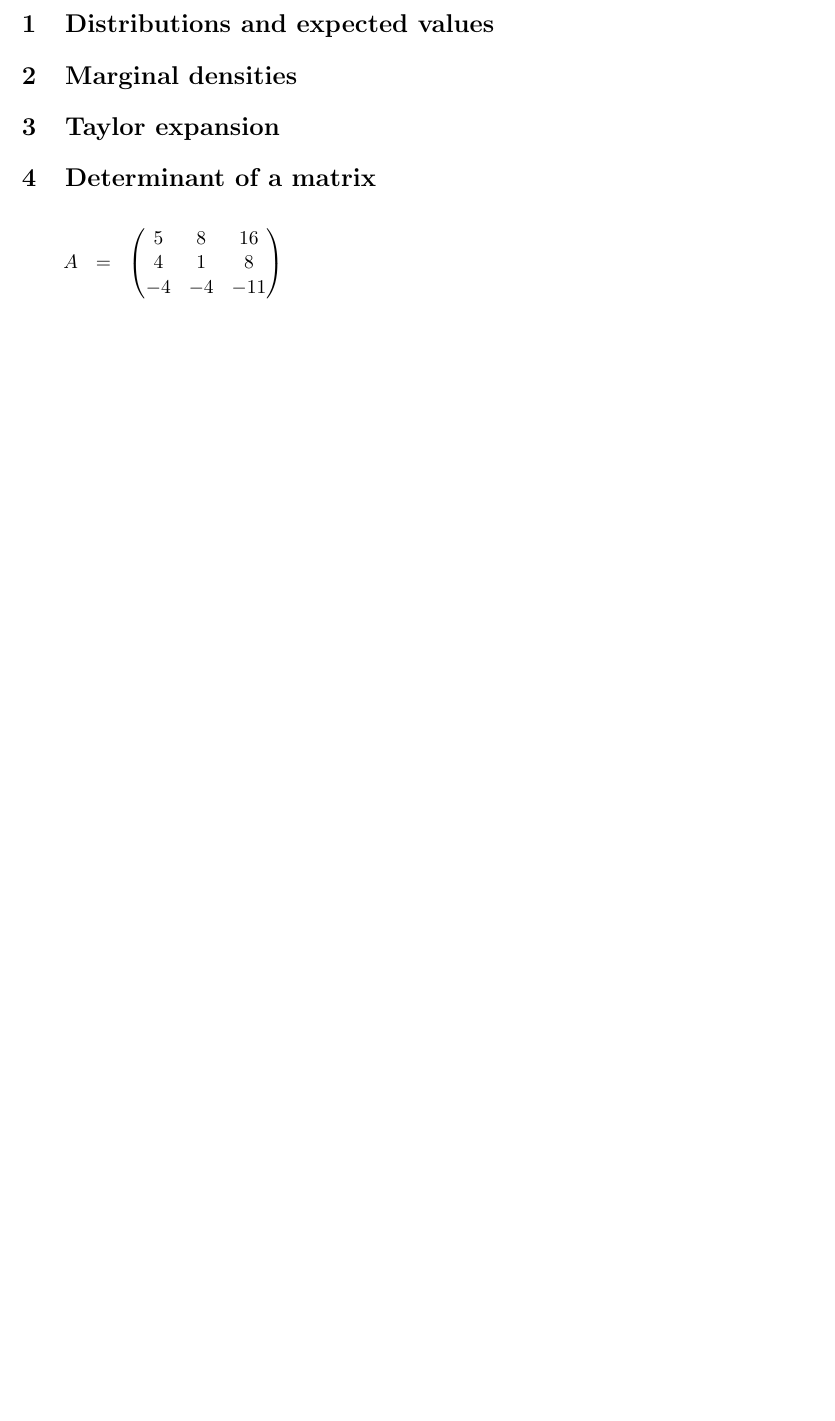
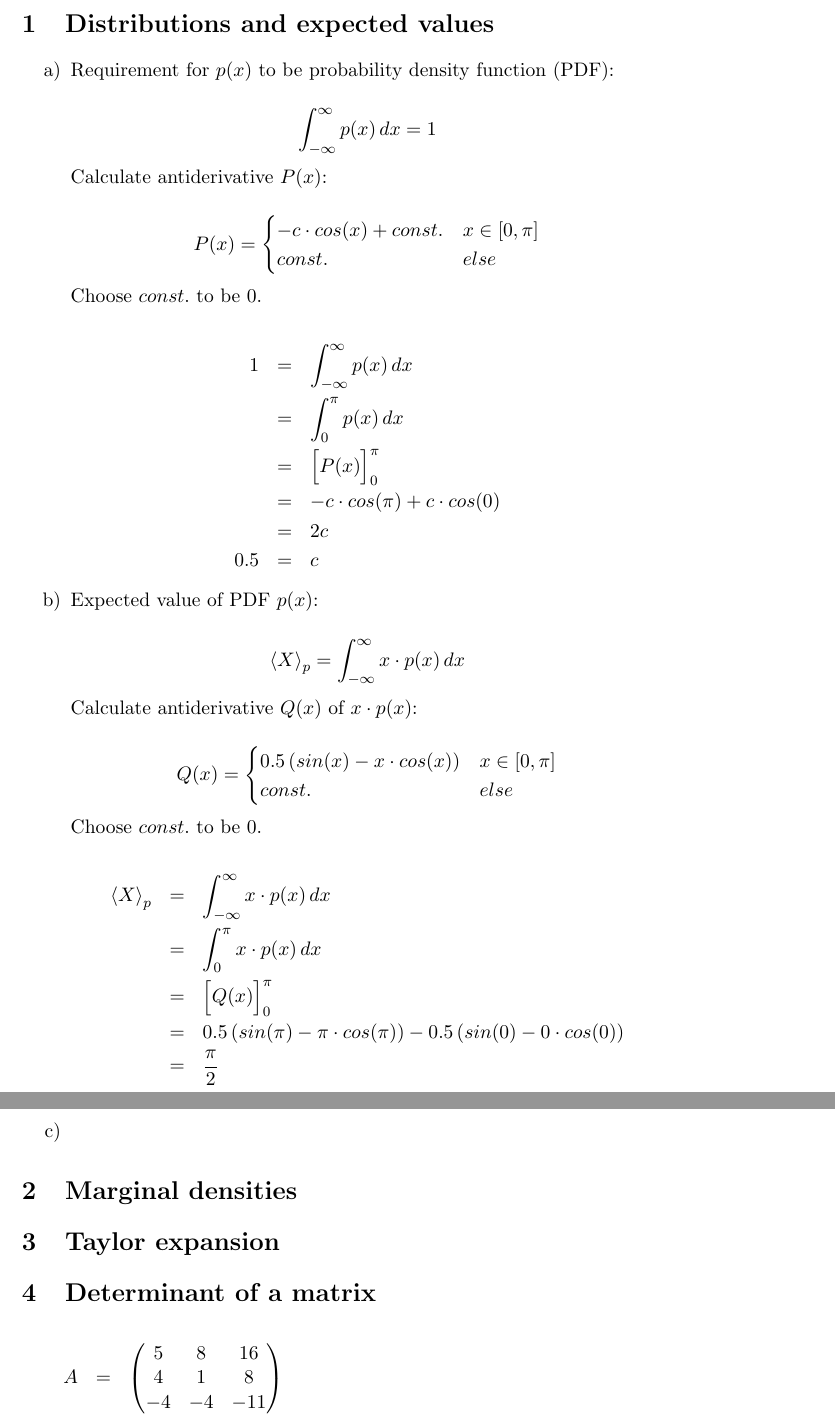
Before and after one commit to hielsnoppe/edu-mi1, a LaTeX document (ex1/main.tex): part of the page before the commit and two parts of pages 1 and 2 of 2 after it, the two joined at a grey line, cut so that both start at the same text, the shorter picture padded with empty space. Compiled offline with pdfLaTeX.

Commit message:
Solve 1.1.a and 1.1.b

```diff
--- a/ex1/main.tex
+++ b/ex1/main.tex
@@ -4,6 +4,67 @@
 \begin{document}
 
 \section{Distributions and expected values}
+
+\begin{enumerate}
+
+\item[a)]
+
+Requirement for $p(x)$ to be probability density function (PDF):
+
+\begin{displaymath}
+\int_{-\infty}^{\infty} p(x) \, dx = 1
+\end{displaymath}
+
+Calculate antiderivative $P(x)$:
+
+\begin{displaymath}
+P(x) = \begin{cases}
+-c \cdot cos(x) + const.   & x \in [0, \pi]\\
+const.                      & else
+\end{cases}
+\end{displaymath}
+
+Choose $const.$ to be $0$.
+
+\begin{eqnarray*}
+1   &   = & \int_{-\infty}^\infty p(x) \, dx\\
+    &   = & \int_0^\pi p(x) \, dx\\
+    &   = & \Big[ P(x) \Big]_0^\pi\\
+    &   = & -c \cdot cos(\pi) + c \cdot cos(0)\\
+    &   = & 2c\\
+0.5 &   = & c
+\end{eqnarray*}
+
+\item[b)]
+
+Expected value of PDF $p(x)$:
+
+\begin{displaymath}
+\left\langle X \right\rangle_p = \int_{-\infty}^\infty x \cdot p(x) \, dx
+\end{displaymath}
+
+Calculate antiderivative $Q(x)$ of $x \cdot p(x)$:
+
+\begin{displaymath}
+Q(x) = \begin{cases}
+0.5 \, (sin(x) - x \cdot cos(x))    & x \in [0, \pi]\\
+const.                              & else
+\end{cases}
+\end{displaymath}
+
+Choose $const.$ to be $0$.
+
+\begin{eqnarray*}
+\left\langle X \right\rangle_p  &   = & \int_{-\infty}^\infty x \cdot p(x) \, dx\\
+                                &   = & \int_0^\pi x \cdot p(x) \, dx\\
+                                &   = & \Big[ Q(x) \Big]_0^\pi\\
+                                &   = & 0.5 \, (sin(\pi) - \pi \cdot cos(\pi)) - 0.5 \, (sin(0) - 0 \cdot cos(0))\\
+                                &   = & \frac{\pi}{2}
+\end{eqnarray*}
+
+\item[c)]
+
+\end{enumerate}
 
 \section{Marginal densities}
 
```
